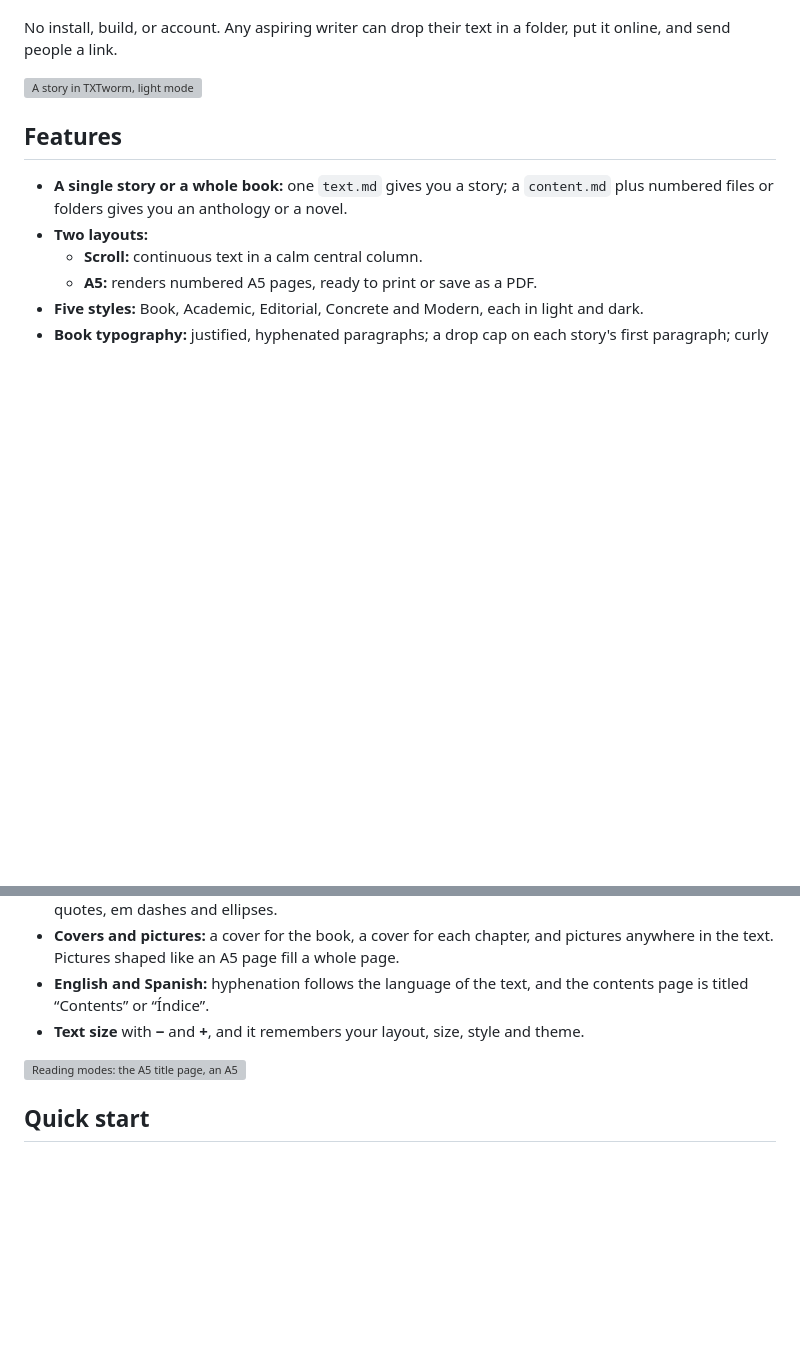
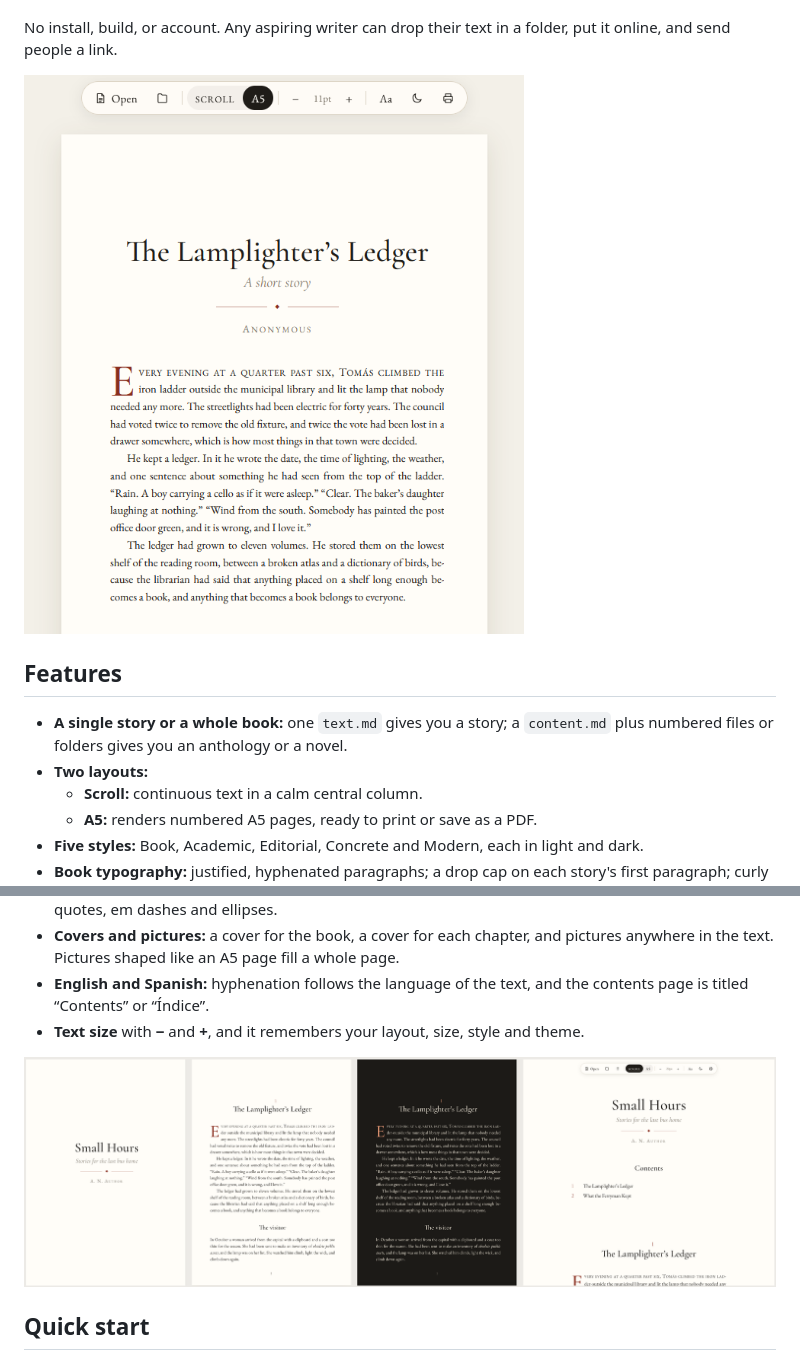
Before and after one commit to jeronimovis/txtworm, a Markdown page: README.md, 2 parts joined by grey strips. Drawn GitHub-style; blank space fills up the shorter version; grey boxes are pictures that could not be loaded.

```diff
--- a/README.md
+++ b/README.md
@@ -21,7 +21,7 @@
 
 No install, build, or account. Any aspiring writer can drop their text in a folder, put it online, and send people a link.
 
-![A story in TXTworm, light mode](reading-light.png)
+![A story in TXTworm, light mode](reading_light.png)
 
 ## Features
 
@@ -35,7 +35,7 @@ No install, build, or account. Any aspiring writer can drop their text in a fold
 - **English and Spanish:** hyphenation follows the language of the text, and the contents page is titled “Contents” or “Índice”.
 - **Text size** with **−** and **+**, and it remembers your layout, size, style and theme.
 
-![Reading modes: the A5 title page, an A5 chapter opening in light and dark, and the Scroll view](reading-modes.png)
+![Reading modes: the A5 title page, an A5 chapter opening in light and dark, and the Scroll view](reading_modes.png)
 
 ## Quick start
 
```
